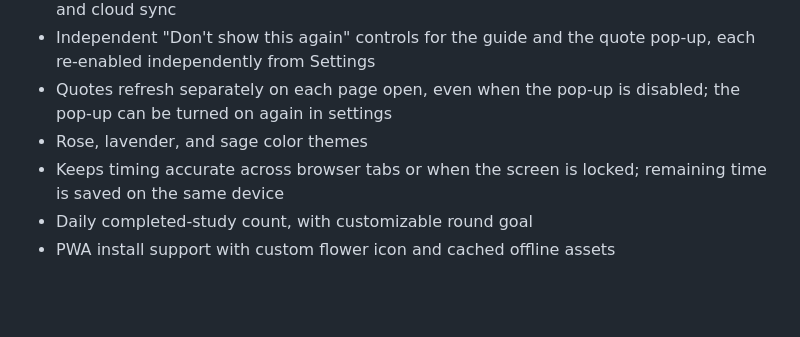
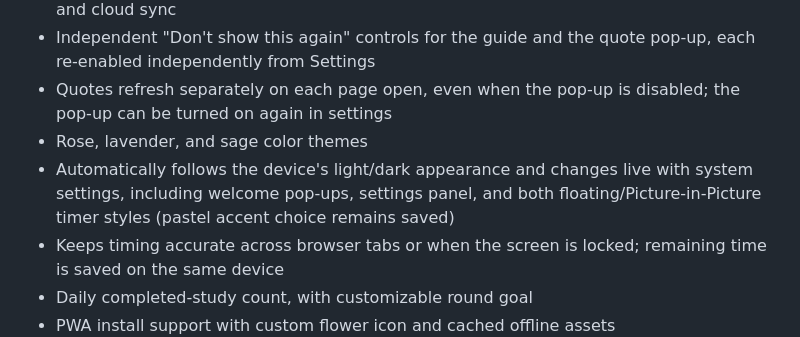
Before and after one commit to Jhamal96/Study-Tracker, a Markdown page: README.md, the part around the change. Drawn GitHub-style; blank space fills up the shorter version.

Commit message:
Document automatic system light and dark appearance

```diff
--- a/README.md
+++ b/README.md
@@ -14,6 +14,7 @@ A sweet, minimal study + break interval timer, made for Whitney.
 - Independent "Don't show this again" controls for the guide and the quote pop-up, each re-enabled independently from Settings
 - Quotes refresh separately on each page open, even when the pop-up is disabled; the pop-up can be turned on again in settings
 - Rose, lavender, and sage color themes
+- Automatically follows the device's light/dark appearance and changes live with system settings, including welcome pop-ups, settings panel, and both floating/Picture-in-Picture timer styles (pastel accent choice remains saved)
 - Keeps timing accurate across browser tabs or when the screen is locked; remaining time is saved on the same device
 - Daily completed-study count, with customizable round goal
 - PWA install support with custom flower icon and cached offline assets
```
